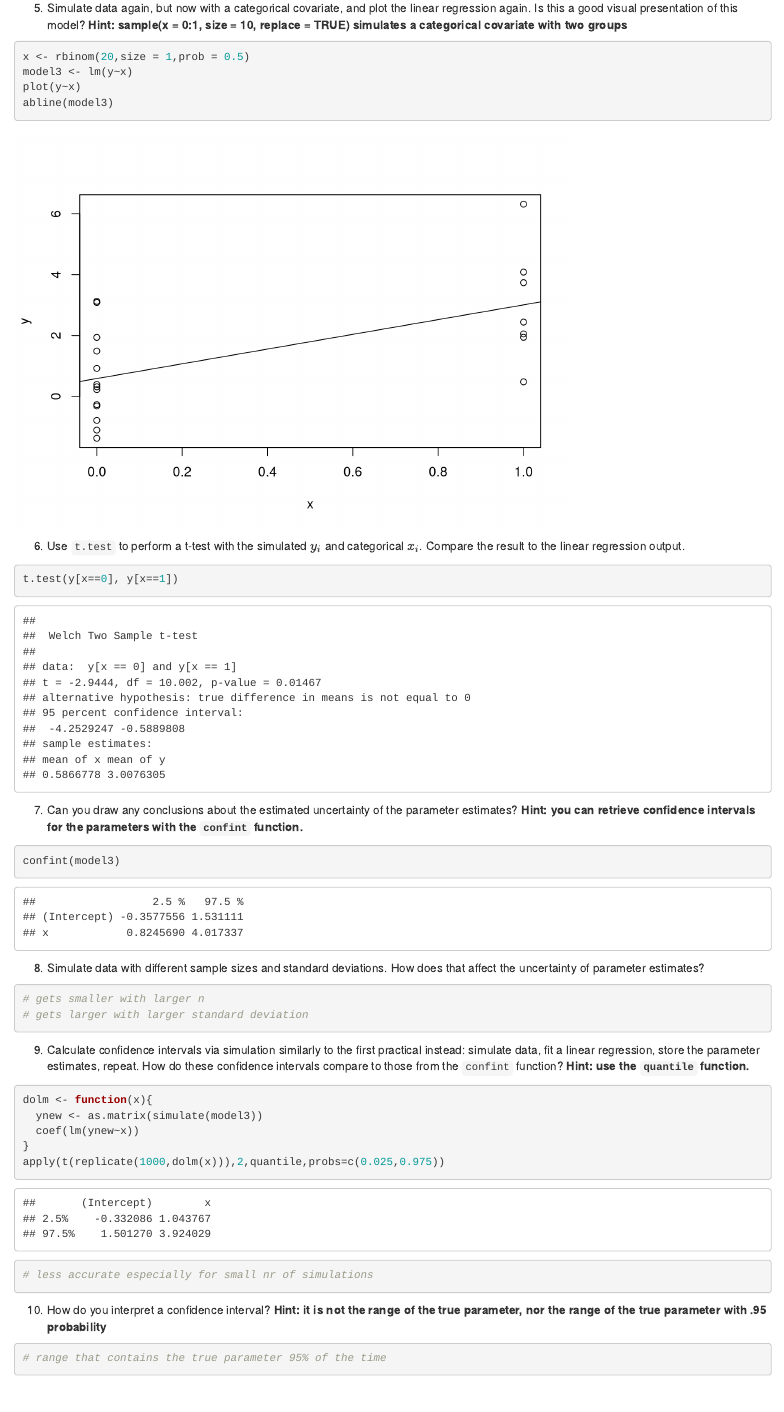
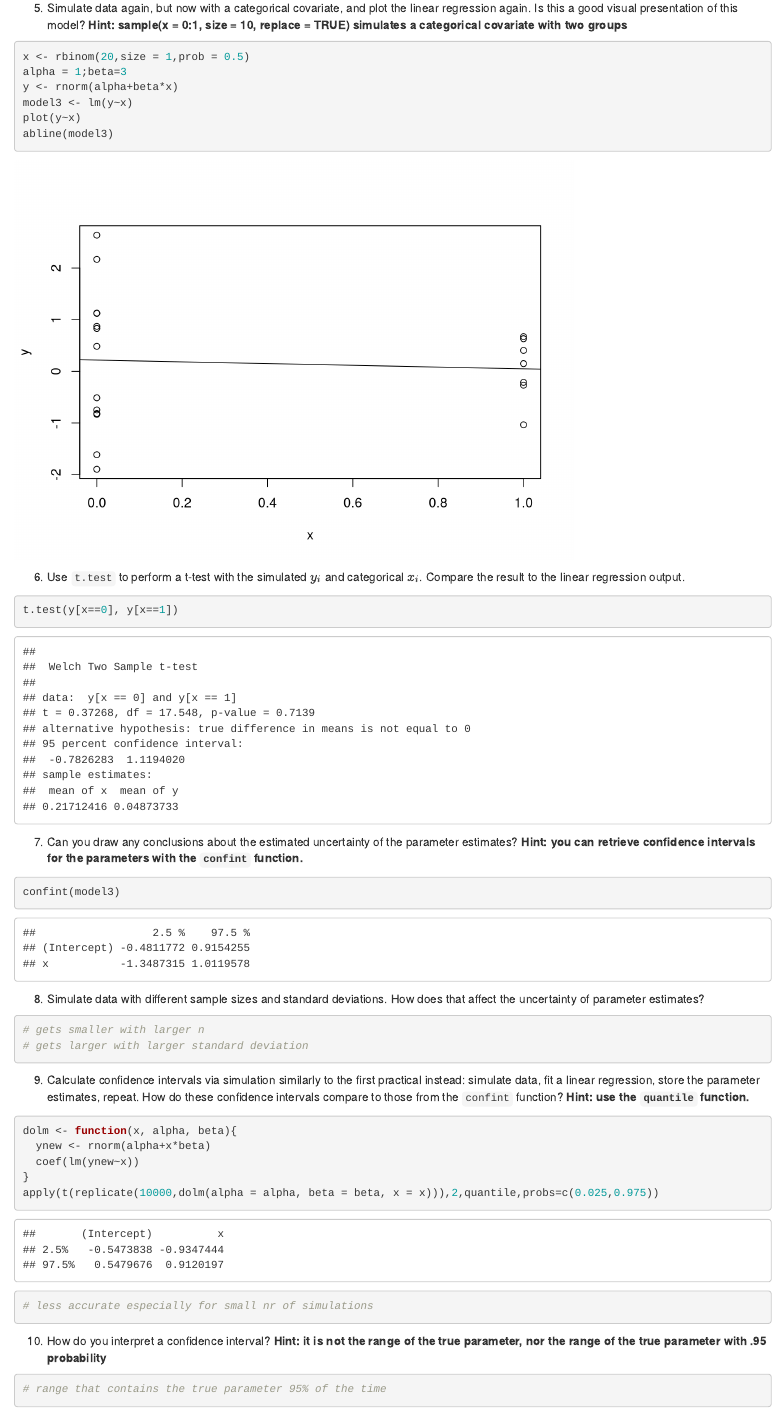
Before and after one commit to BertvanderVeen/GLM-workshop, an R Markdown document (Practicals/Solutions/2Practical_SOLUTION.Rmd): the page in a window 1100 px wide, from 2980 px down. Rendered offline with R 4.5, knitr and Pandoc, with nearby package versions; code that draws random numbers runs with fixed seeds of ours.

Commit message:
correction

````diff
--- a/Practicals/Solutions/2Practical_SOLUTION.Rmd
+++ b/Practicals/Solutions/2Practical_SOLUTION.Rmd
@@ -84,6 +84,8 @@ abline(model2)
 
 ```{r}
 x <- rbinom(20,size = 1,prob = 0.5)
+alpha = 1;beta=3
+y <- rnorm(alpha+beta*x)
 model3 <- lm(y~x)
 plot(y~x)
 abline(model3)
@@ -111,11 +113,11 @@ confint(model3)
 9. Calculate confidence intervals via simulation similarly to the first practical instead: simulate data, fit a linear regression, store the parameter estimates, repeat. How do these confidence intervals compare to those from the `confint` function? **Hint: use the `quantile` function.**
 
 ```{r}
-dolm <- function(x){
-  ynew <- as.matrix(simulate(model3))
+dolm <- function(x, alpha, beta){
+  ynew <- rnorm(alpha+x*beta)
   coef(lm(ynew~x))
 }
-apply(t(replicate(1000,dolm(x))),2,quantile,probs=c(0.025,0.975))
+apply(t(replicate(10000,dolm(alpha = alpha, beta = beta, x = x))),2,quantile,probs=c(0.025,0.975))
 
 # less accurate especially for small nr of simulations
 ```
````
